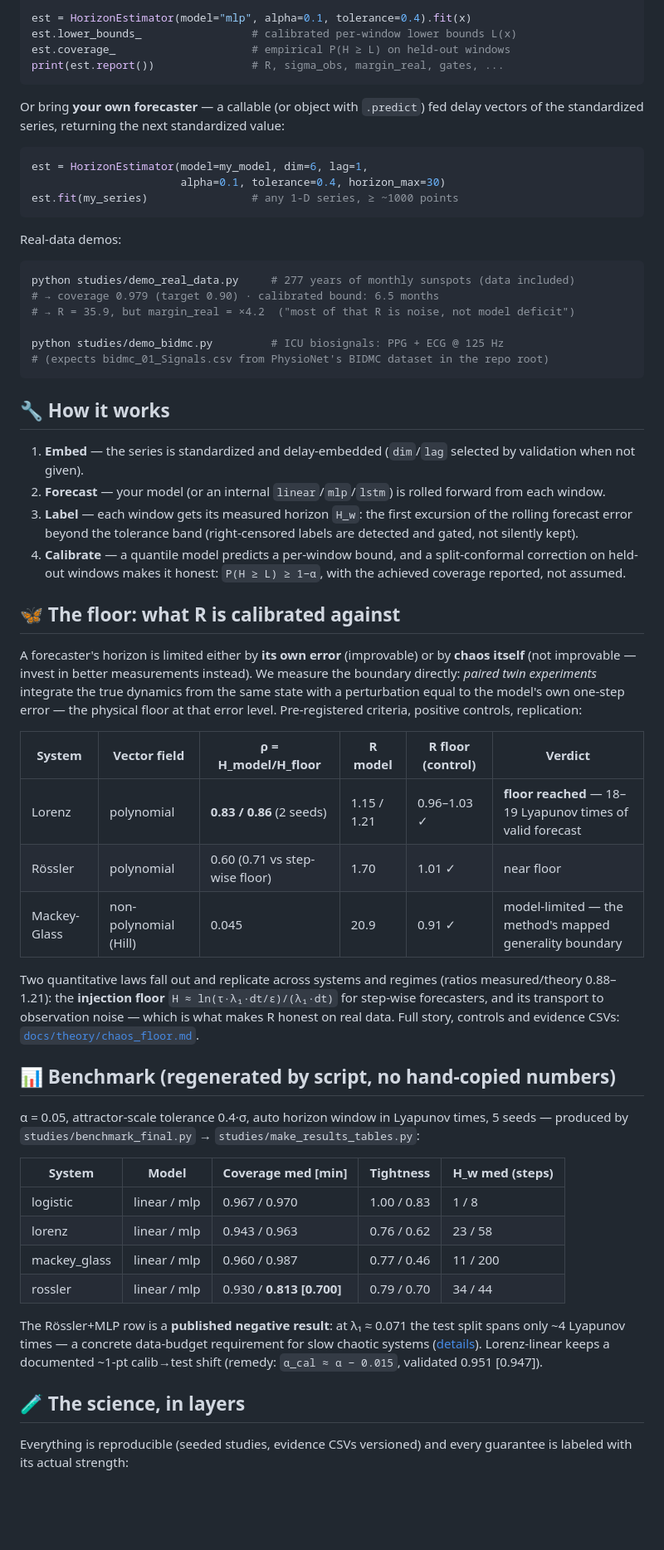
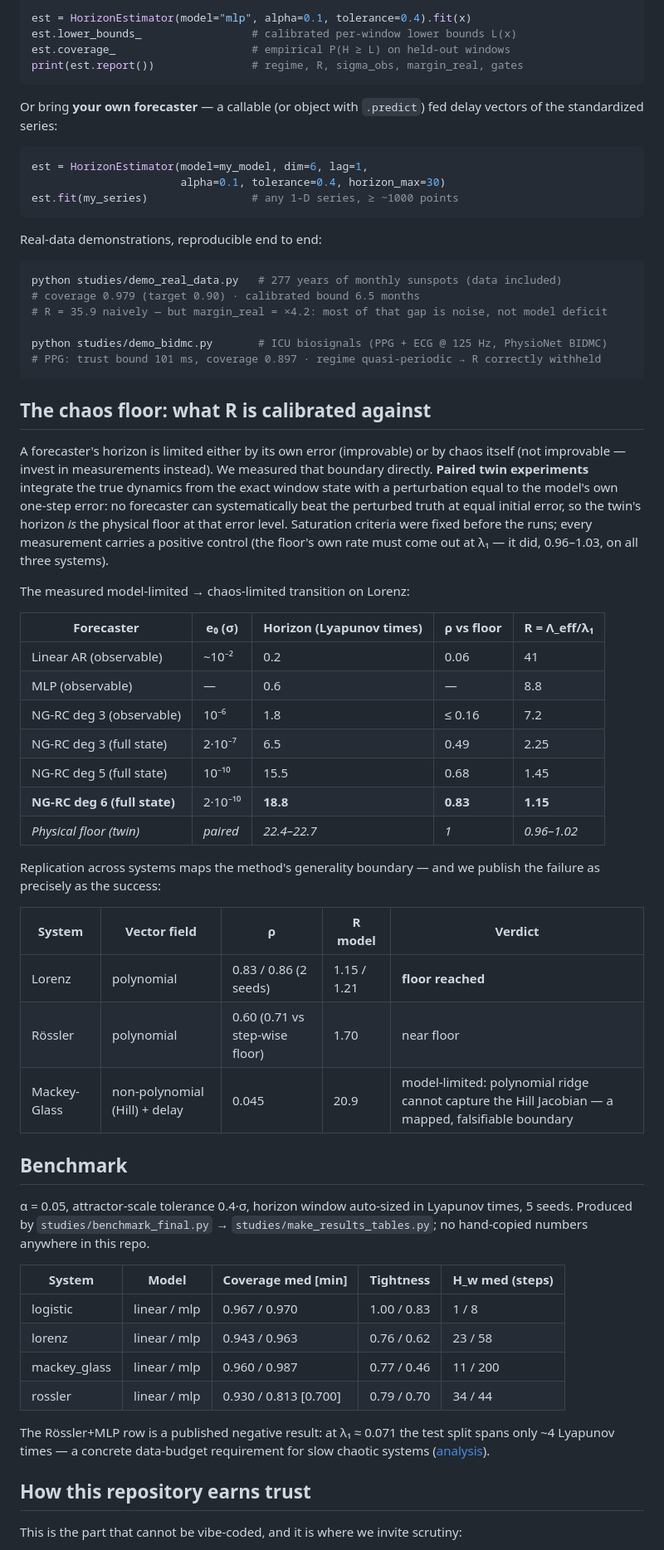
Before and after one commit to DEX-zha/ARSAC-Horizon-Experiment, a Markdown page: README.md, the part around one of its changes. Shown at 83% size. Drawn GitHub-style; blank space fills up the shorter version.

````diff
--- a/README.md
+++ b/README.md
@@ -96,11 +120,11 @@ for t in range(3999):                     # logistic map, r=4: fully chaotic
 est = HorizonEstimator(model="mlp", alpha=0.1, tolerance=0.4).fit(x)
 est.lower_bounds_                 # calibrated per-window lower bounds L(x)
 est.coverage_                     # empirical P(H ≥ L) on held-out windows
-print(est.report())               # R, sigma_obs, margin_real, gates, ...
+print(est.report())               # regime, R, sigma_obs, margin_real, gates
 ```
 
 Or bring **your own forecaster** — a callable (or object with `.predict`) fed delay
-vectors of the standardized series, returning the next standardized value:
+vectors of the standardized series:
 
 ```python
 est = HorizonEstimator(model=my_model, dim=6, lag=1,
@@ -108,69 +132,67 @@ est = HorizonEstimator(model=my_model, dim=6, lag=1,
 est.fit(my_series)                # any 1-D series, ≥ ~1000 points
 ```
 
-Real-data demos:
+Real-data demonstrations, reproducible end to end:
 
 ```bash
-python studies/demo_real_data.py     # 277 years of monthly sunspots (data included)
-# → coverage 0.979 (target 0.90) · calibrated bound: 6.5 months
-# → R = 35.9, but margin_real = ×4.2  ("most of that R is noise, not model deficit")
+python studies/demo_real_data.py   # 277 years of monthly sunspots (data included)
+# coverage 0.979 (target 0.90) · calibrated bound 6.5 months
+# R = 35.9 naively — but margin_real = ×4.2: most of that gap is noise, not model deficit
 
-python studies/demo_bidmc.py         # ICU biosignals: PPG + ECG @ 125 Hz
-# (expects bidmc_01_Signals.csv from PhysioNet's BIDMC dataset in the repo root)
+python studies/demo_bidmc.py       # ICU biosignals (PPG + ECG @ 125 Hz, PhysioNet BIDMC)
+# PPG: trust bound 101 ms, coverage 0.897 · regime quasi-periodic → R correctly withheld
 ```
 
-## 🔧 How it works
+## The chaos floor: what R is calibrated against
 
-1. **Embed** — the series is standardized and delay-embedded (`dim`/`lag` selected by
-   validation when not given).
-2. **Forecast** — your model (or an internal `linear`/`mlp`/`lstm`) is rolled forward
-   from each window.
-3. **Label** — each window gets its measured horizon `H_w`: the first excursion of the
-   rolling forecast error beyond the tolerance band (right-censored labels are
-   detected and gated, not silently kept).
-4. **Calibrate** — a quantile model predicts a per-window bound, and a split-conformal
-   correction on held-out windows makes it honest: `P(H ≥ L) ≥ 1−α`, with the achieved
-   coverage reported, not assumed.
+A forecaster's horizon is limited either by its own error (improvable) or by chaos
+itself (not improvable — invest in measurements instead). We measured that boundary
+directly. **Paired twin experiments** integrate the true dynamics from the exact
+window state with a perturbation equal to the model's own one-step error: no
+forecaster can systematically beat the perturbed truth at equal initial error, so
+the twin's horizon *is* the physical floor at that error level. Saturation criteria
+were fixed before the runs; every measurement carries a positive control (the
+floor's own rate must come out at λ₁ — it did, 0.96–1.03, on all three systems).
 
-## 🦋 The floor: what R is calibrated against
+The measured model-limited → chaos-limited transition on Lorenz:
 
-A forecaster's horizon is limited either by **its own error** (improvable) or by
-**chaos itself** (not improvable — invest in better measurements instead). We measure
-the boundary directly: *paired twin experiments* integrate the true dynamics from the
-same state with a perturbation equal to the model's own one-step error — the physical
-floor at that error level. Pre-registered criteria, positive controls, replication:
+| Forecaster | e₀ (σ) | Horizon (Lyapunov times) | ρ vs floor | R = Λ_eff/λ₁ |
+|---|---|---|---|---|
+| Linear AR (observable) | ~10⁻² | 0.2 | 0.06 | 41 |
+| MLP (observable) | — | 0.6 | — | 8.8 |
+| NG-RC deg 3 (observable) | 10⁻⁶ | 1.8 | ≤ 0.16 | 7.2 |
+| NG-RC deg 3 (full state) | 2·10⁻⁷ | 6.5 | 0.49 | 2.25 |
+| NG-RC deg 5 (full state) | 10⁻¹⁰ | 15.5 | 0.68 | 1.45 |
+| **NG-RC deg 6 (full state)** | 2·10⁻¹⁰ | **18.8** | **0.83** | **1.15** |
+| *Physical floor (twin)* | *paired* | *22.4–22.7* | *1* | *0.96–1.02* |
 
-| System | Vector field | ρ = H_model/H_floor | R model | R floor (control) | Verdict |
-|---|---|---|---|---|---|
-| Lorenz | polynomial | **0.83 / 0.86** (2 seeds) | 1.15 / 1.21 | 0.96–1.03 ✓ | **floor reached** — 18–19 Lyapunov times of valid forecast |
-| Rössler | polynomial | 0.60 (0.71 vs step-wise floor) | 1.70 | 1.01 ✓ | near floor |
-| Mackey-Glass | non-polynomial (Hill) | 0.045 | 20.9 | 0.91 ✓ | model-limited — the method's mapped generality boundary |
+Replication across systems maps the method's generality boundary — and we publish
+the failure as precisely as the success:
 
-Two quantitative laws fall out and replicate across systems and regimes
-(ratios measured/theory 0.88–1.21): the **injection floor**
-`H ≈ ln(τ·λ₁·dt/ε)/(λ₁·dt)` for step-wise forecasters, and its transport to
-observation noise — which is what makes R honest on real data.
-Full story, controls and evidence CSVs: [`docs/theory/chaos_floor.md`](docs/theory/chaos_floor.md).
+| System | Vector field | ρ | R model | Verdict |
+|---|---|---|---|---|
+| Lorenz | polynomial | 0.83 / 0.86 (2 seeds) | 1.15 / 1.21 | **floor reached** |
+| Rössler | polynomial | 0.60 (0.71 vs step-wise floor) | 1.70 | near floor |
+| Mackey-Glass | non-polynomial (Hill) + delay | 0.045 | 20.9 | model-limited: polynomial ridge cannot capture the Hill Jacobian — a mapped, falsifiable boundary |
 
-## 📊 Benchmark (regenerated by script, no hand-copied numbers)
+## Benchmark
 
-α = 0.05, attractor-scale tolerance 0.4·σ, auto horizon window in Lyapunov times,
-5 seeds — produced by `studies/benchmark_final.py` → `studies/make_results_tables.py`:
+α = 0.05, attractor-scale tolerance 0.4·σ, horizon window auto-sized in Lyapunov
+times, 5 seeds. Produced by `studies/benchmark_final.py` →
+`studies/make_results_tables.py`; no hand-copied numbers anywhere in this repo.
 
 | System | Model | Coverage med [min] | Tightness | H_w med (steps) |
 |---|---|---|---|---|
 | logistic | linear / mlp | 0.967 / 0.970 | 1.00 / 0.83 | 1 / 8 |
 | lorenz | linear / mlp | 0.943 / 0.963 | 0.76 / 0.62 | 23 / 58 |
 | mackey_glass | linear / mlp | 0.960 / 0.987 | 0.77 / 0.46 | 11 / 200 |
-| rossler | linear / mlp | 0.930 / **0.813 [0.700]** | 0.79 / 0.70 | 34 / 44 |
+| rossler | linear / mlp | 0.930 / 0.813 [0.700] | 0.79 / 0.70 | 34 / 44 |
 
-The Rössler+MLP row is a **published negative result**: at λ₁ ≈ 0.071 the test split
+The Rössler+MLP row is a published negative result: at λ₁ ≈ 0.071 the test split
 spans only ~4 Lyapunov times — a concrete data-budget requirement for slow chaotic
-systems ([details](docs/theory/eval_results.md)). Lorenz-linear keeps a documented
-~1-pt calib→test shift (remedy: `α_cal ≈ α − 0.015`, validated 0.951 [0.947]).
+systems ([analysis](docs/theory/eval_results.md)).
 
-## 🧪 The science, in layers
+## How this repository earns trust
 
-Everything is reproducible (seeded studies, evidence CSVs versioned) and every
-guarantee is labeled with its actual strength:
+This is the part that cannot be vibe-coded, and it is where we invite scrutiny:
 
````
Also changed, not shown: other parts of README.md (+141 -96 lines).
